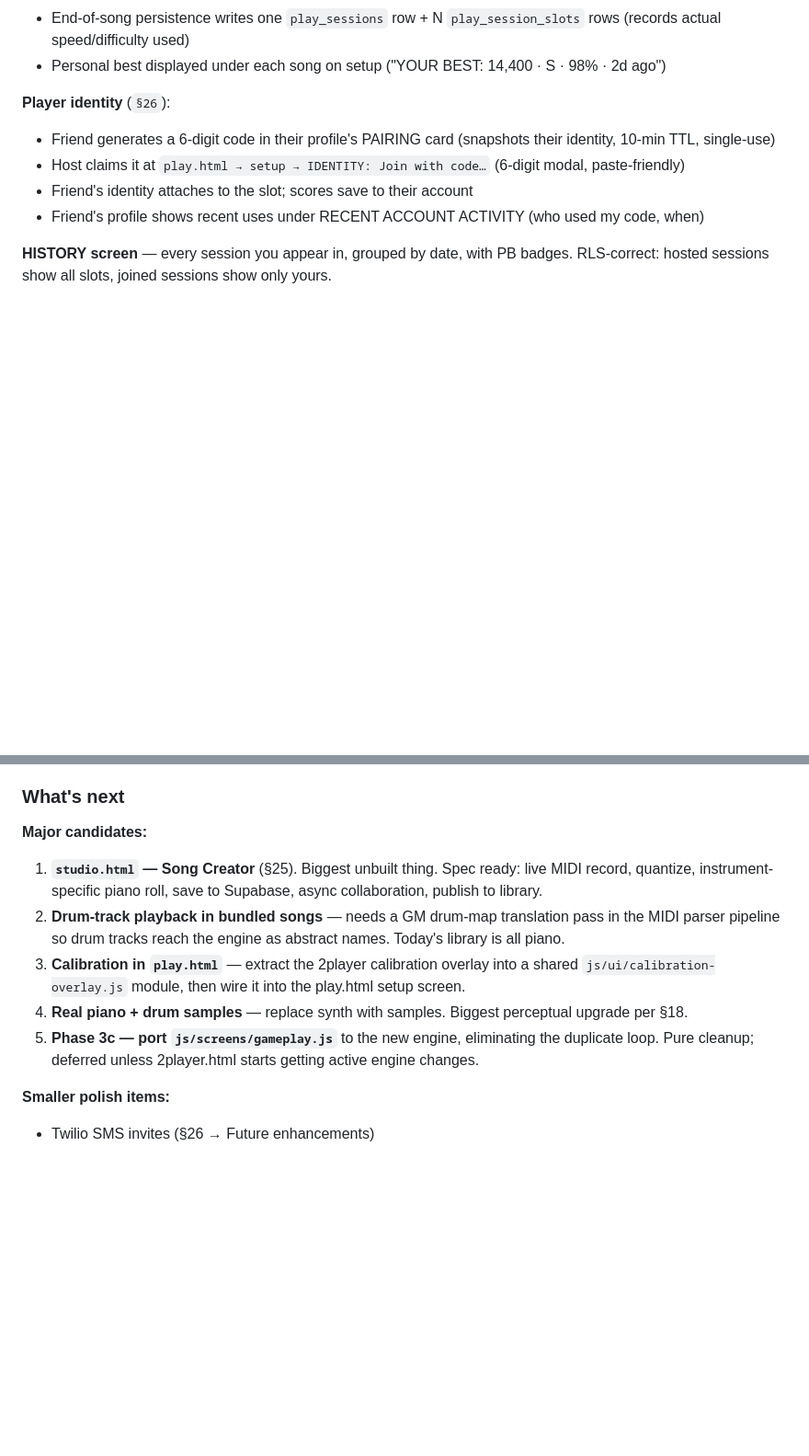
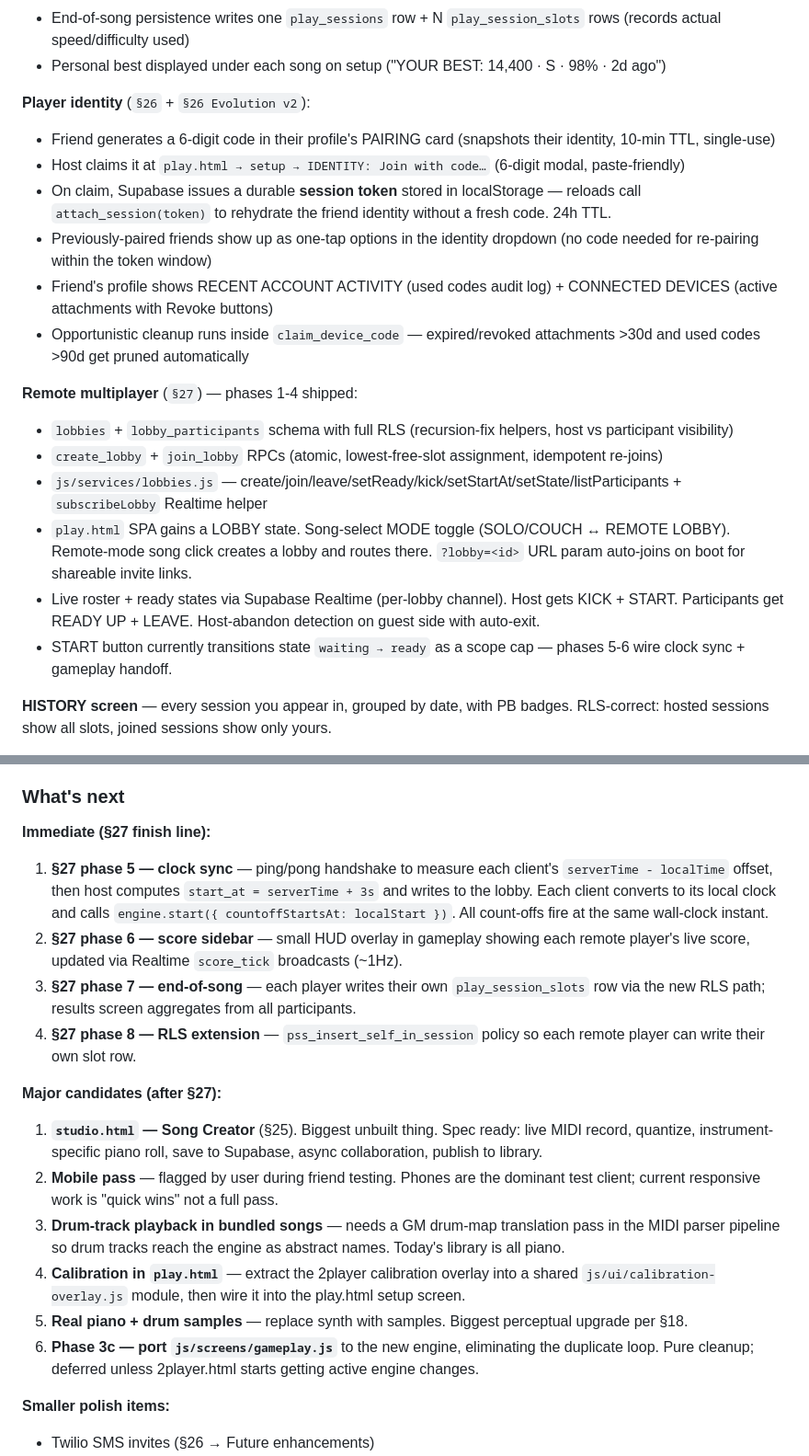
Before and after one commit to ahaze-lms/Band-Sync, a Markdown page: DESIGN.md, 2 parts joined by grey strips. Shown at 92% size. GitHub-like rendering; blank space fills up the shorter version.

```diff
--- a/DESIGN.md
+++ b/DESIGN.md
@@ -23,11 +23,21 @@
 - End-of-song persistence writes one `play_sessions` row + N `play_session_slots` rows (records actual speed/difficulty used)
 - Personal best displayed under each song on setup ("YOUR BEST: 14,400 · S · 98% · 2d ago")
 
-**Player identity** (`§26`):
+**Player identity** (`§26` + `§26 Evolution v2`):
 - Friend generates a 6-digit code in their profile's PAIRING card (snapshots their identity, 10-min TTL, single-use)
 - Host claims it at `play.html → setup → IDENTITY: Join with code…` (6-digit modal, paste-friendly)
-- Friend's identity attaches to the slot; scores save to their account
-- Friend's profile shows recent uses under RECENT ACCOUNT ACTIVITY (who used my code, when)
+- On claim, Supabase issues a durable **session token** stored in localStorage — reloads call `attach_session(token)` to rehydrate the friend identity without a fresh code. 24h TTL.
+- Previously-paired friends show up as one-tap options in the identity dropdown (no code needed for re-pairing within the token window)
+- Friend's profile shows RECENT ACCOUNT ACTIVITY (used codes audit log) + CONNECTED DEVICES (active attachments with Revoke buttons)
+- Opportunistic cleanup runs inside `claim_device_code` — expired/revoked attachments >30d and used codes >90d get pruned automatically
+
+**Remote multiplayer** (`§27`) — phases 1-4 shipped:
+- `lobbies` + `lobby_participants` schema with full RLS (recursion-fix helpers, host vs participant visibility)
+- `create_lobby` + `join_lobby` RPCs (atomic, lowest-free-slot assignment, idempotent re-joins)
+- `js/services/lobbies.js` — create/join/leave/setReady/kick/setStartAt/setState/listParticipants + `subscribeLobby` Realtime helper
+- `play.html` SPA gains a LOBBY state. Song-select MODE toggle (SOLO/COUCH ↔ REMOTE LOBBY). Remote-mode song click creates a lobby and routes there. `?lobby=<id>` URL param auto-joins on boot for shareable invite links.
+- Live roster + ready states via Supabase Realtime (per-lobby channel). Host gets KICK + START. Participants get READY UP + LEAVE. Host-abandon detection on guest side with auto-exit.
+- START button currently transitions state `waiting → ready` as a scope cap — phases 5-6 wire clock sync + gameplay handoff.
 
 **HISTORY screen** — every session you appear in, grouped by date, with PB badges. RLS-correct: hosted sessions show all slots, joined sessions show only yours.
 
@@ -48,13 +58,21 @@
 
 ### What's next
 
-**Major candidates:**
+**Immediate (§27 finish line):**
+
+1. **§27 phase 5 — clock sync** — ping/pong handshake to measure each client's `serverTime - localTime` offset, then host computes `start_at = serverTime + 3s` and writes to the lobby. Each client converts to its local clock and calls `engine.start({ countoffStartsAt: localStart })`. All count-offs fire at the same wall-clock instant.
+2. **§27 phase 6 — score sidebar** — small HUD overlay in gameplay showing each remote player's live score, updated via Realtime `score_tick` broadcasts (~1Hz).
+3. **§27 phase 7 — end-of-song** — each player writes their own `play_session_slots` row via the new RLS path; results screen aggregates from all participants.
+4. **§27 phase 8 — RLS extension** — `pss_insert_self_in_session` policy so each remote player can write their own slot row.
+
+**Major candidates (after §27):**
 
 1. **`studio.html` — Song Creator** (§25). Biggest unbuilt thing. Spec ready: live MIDI record, quantize, instrument-specific piano roll, save to Supabase, async collaboration, publish to library.
-2. **Drum-track playback in bundled songs** — needs a GM drum-map translation pass in the MIDI parser pipeline so drum tracks reach the engine as abstract names. Today's library is all piano.
-3. **Calibration in `play.html`** — extract the 2player calibration overlay into a shared `js/ui/calibration-overlay.js` module, then wire it into the play.html setup screen.
-4. **Real piano + drum samples** — replace synth with samples. Biggest perceptual upgrade per §18.
-5. **Phase 3c — port `js/screens/gameplay.js`** to the new engine, eliminating the duplicate loop. Pure cleanup; deferred unless 2player.html starts getting active engine changes.
+2. **Mobile pass** — flagged by user during friend testing. Phones are the dominant test client; current responsive work is "quick wins" not a full pass.
+3. **Drum-track playback in bundled songs** — needs a GM drum-map translation pass in the MIDI parser pipeline so drum tracks reach the engine as abstract names. Today's library is all piano.
+4. **Calibration in `play.html`** — extract the 2player calibration overlay into a shared `js/ui/calibration-overlay.js` module, then wire it into the play.html setup screen.
+5. **Real piano + drum samples** — replace synth with samples. Biggest perceptual upgrade per §18.
+6. **Phase 3c — port `js/screens/gameplay.js`** to the new engine, eliminating the duplicate loop. Pure cleanup; deferred unless 2player.html starts getting active engine changes.
 
 **Smaller polish items:**
 
```
Also changed, not shown: other parts of DESIGN.md (+9 -9 lines), CLAUDE.md (+20 -6 lines).
